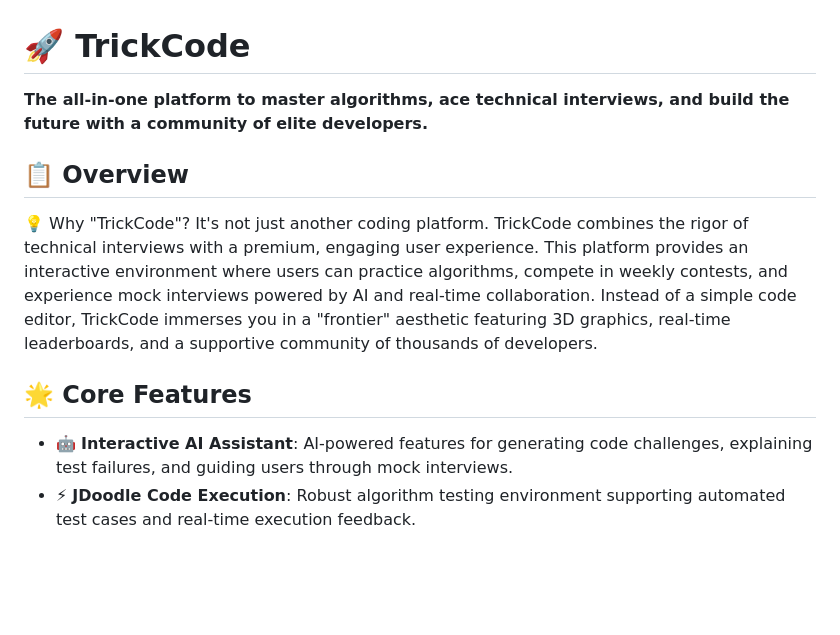
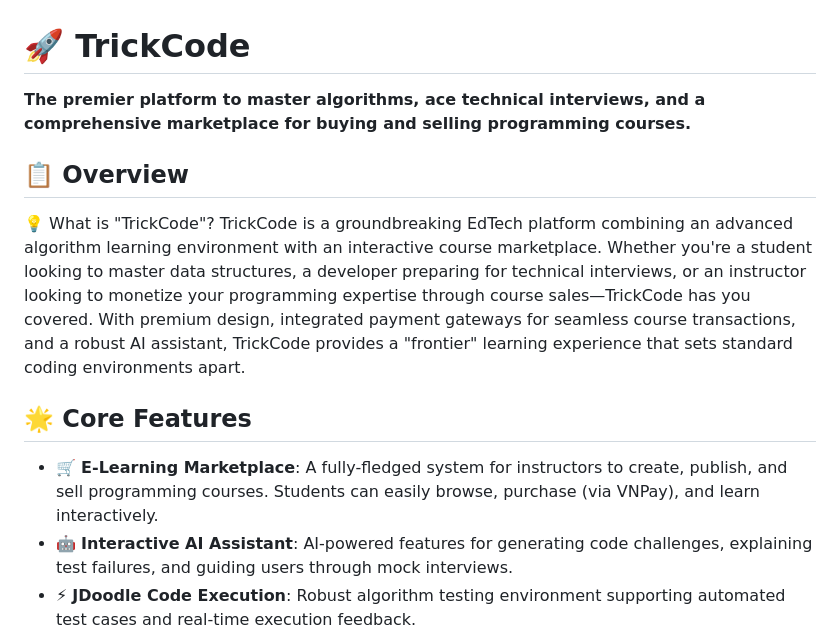
Before and after one commit to Naammmdz/trickcode, a Markdown page: README.md, the part around the change. Rendered like a GitHub page; blank space fills up the shorter version.

Commit message:
docs: emphasize trickcode as an e-learning marketplace

```diff
--- a/README.md
+++ b/README.md
@@ -1,13 +1,14 @@
 # 🚀 TrickCode
 
-**The all-in-one platform to master algorithms, ace technical interviews, and build the future with a community of elite developers.**
+**The premier platform to master algorithms, ace technical interviews, and a comprehensive marketplace for buying and selling programming courses.**
 
 ## 📋 Overview
-💡 Why "TrickCode"? It's not just another coding platform. TrickCode combines the rigor of technical interviews with a premium, engaging user experience.
-This platform provides an interactive environment where users can practice algorithms, compete in weekly contests, and experience mock interviews powered by AI and real-time collaboration.
-Instead of a simple code editor, TrickCode immerses you in a "frontier" aesthetic featuring 3D graphics, real-time leaderboards, and a supportive community of thousands of developers.
+💡 What is "TrickCode"? TrickCode is a groundbreaking EdTech platform combining an advanced algorithm learning environment with an interactive course marketplace.
+Whether you're a student looking to master data structures, a developer preparing for technical interviews, or an instructor looking to monetize your programming expertise through course sales—TrickCode has you covered.
+With premium design, integrated payment gateways for seamless course transactions, and a robust AI assistant, TrickCode provides a "frontier" learning experience that sets standard coding environments apart.
 
 ## 🌟 Core Features
+- 🛒 **E-Learning Marketplace**: A fully-fledged system for instructors to create, publish, and sell programming courses. Students can easily browse, purchase (via VNPay), and learn interactively.
 - 🤖 **Interactive AI Assistant**: AI-powered features for generating code challenges, explaining test failures, and guiding users through mock interviews.
 - ⚡ **JDoodle Code Execution**: Robust algorithm testing environment supporting automated test cases and real-time execution feedback.
 - 👥 **Real-time Collaboration**: Multi-user cursor synchronization (Socket.IO) allowing developers to pair-program and debug together seamlessly.
```
